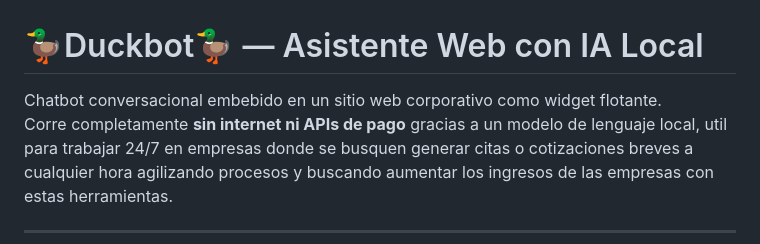
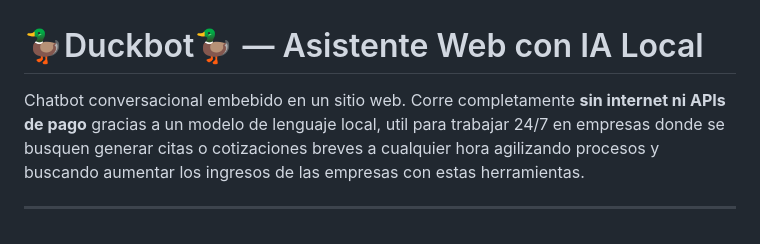
Before and after one commit to LuisSntB/duckbot-ia, a Markdown page: README.md, the part around the change. Rendered like a GitHub page.

```diff
--- a/README.md
+++ b/README.md
@@ -1,6 +1,6 @@
 # 🦆Duckbot🦆 — Asistente Web con IA Local
 
-Chatbot conversacional embebido en un sitio web corporativo como widget flotante.
+Chatbot conversacional embebido en un sitio web.
 Corre completamente **sin internet ni APIs de pago** gracias a un modelo de lenguaje local, util para trabajar 24/7 en empresas donde se busquen generar citas o cotizaciones breves a cualquier hora agilizando procesos y buscando aumentar los ingresos de las empresas con estas herramientas.
 
 ---
```
